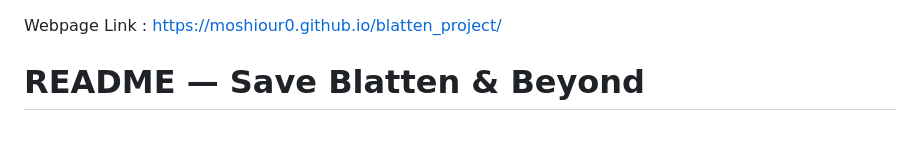
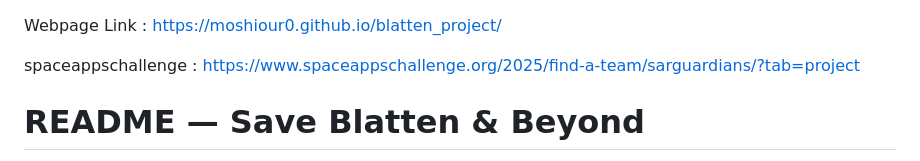
Before and after one commit to moshiour0/blatten_project, a Markdown page: README.md, the part around the change. Rendered like a GitHub page; blank space fills up the shorter version.

Commit message:
Add Space Apps Challenge 2025 project link to README

```diff
--- a/README.md
+++ b/README.md
@@ -1,4 +1,6 @@
 Webpage Link : https://moshiour0.github.io/blatten_project/
+
+spaceappschallenge : https://www.spaceappschallenge.org/2025/find-a-team/sarguardians/?tab=project
 
 
 # README — **Save Blatten & Beyond**
```
